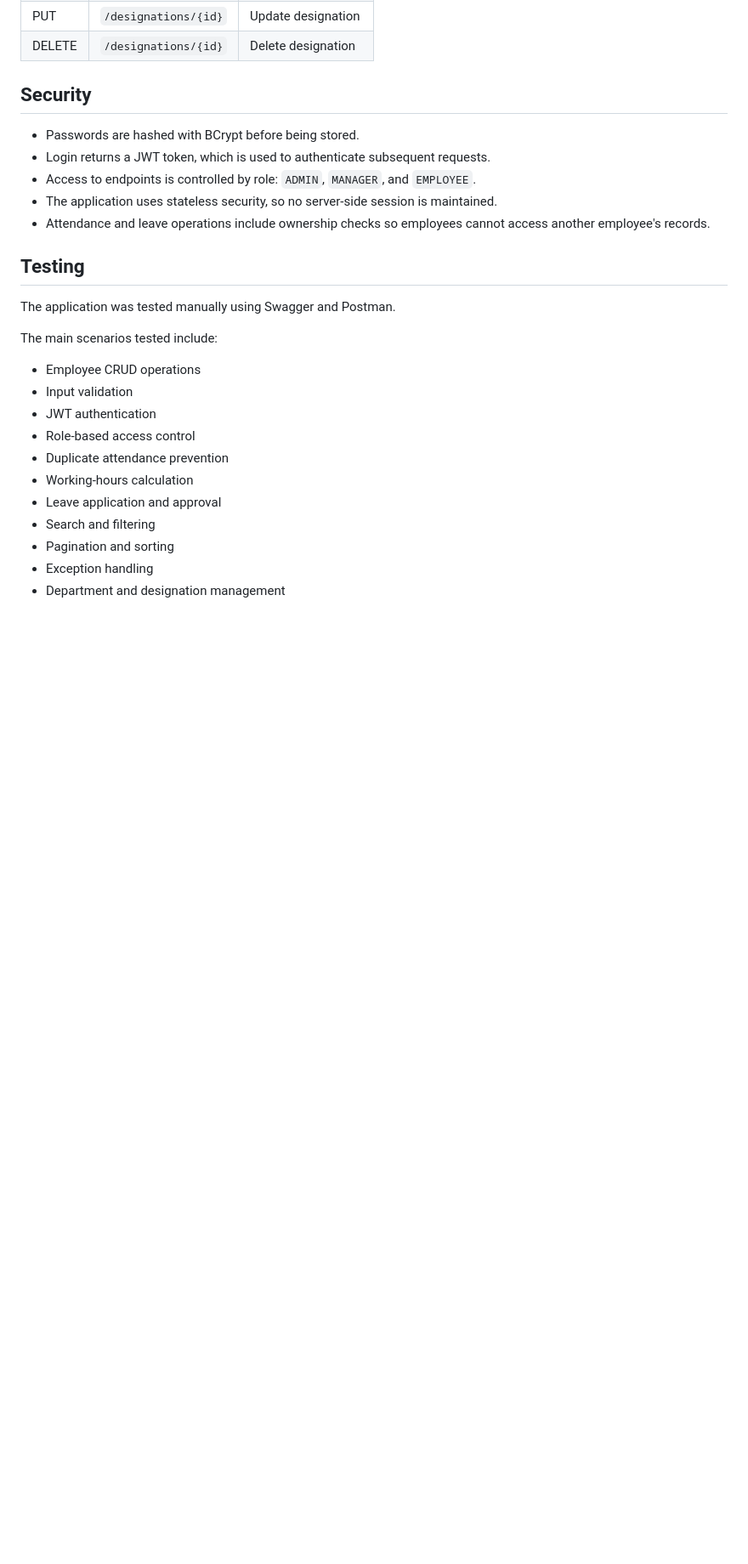
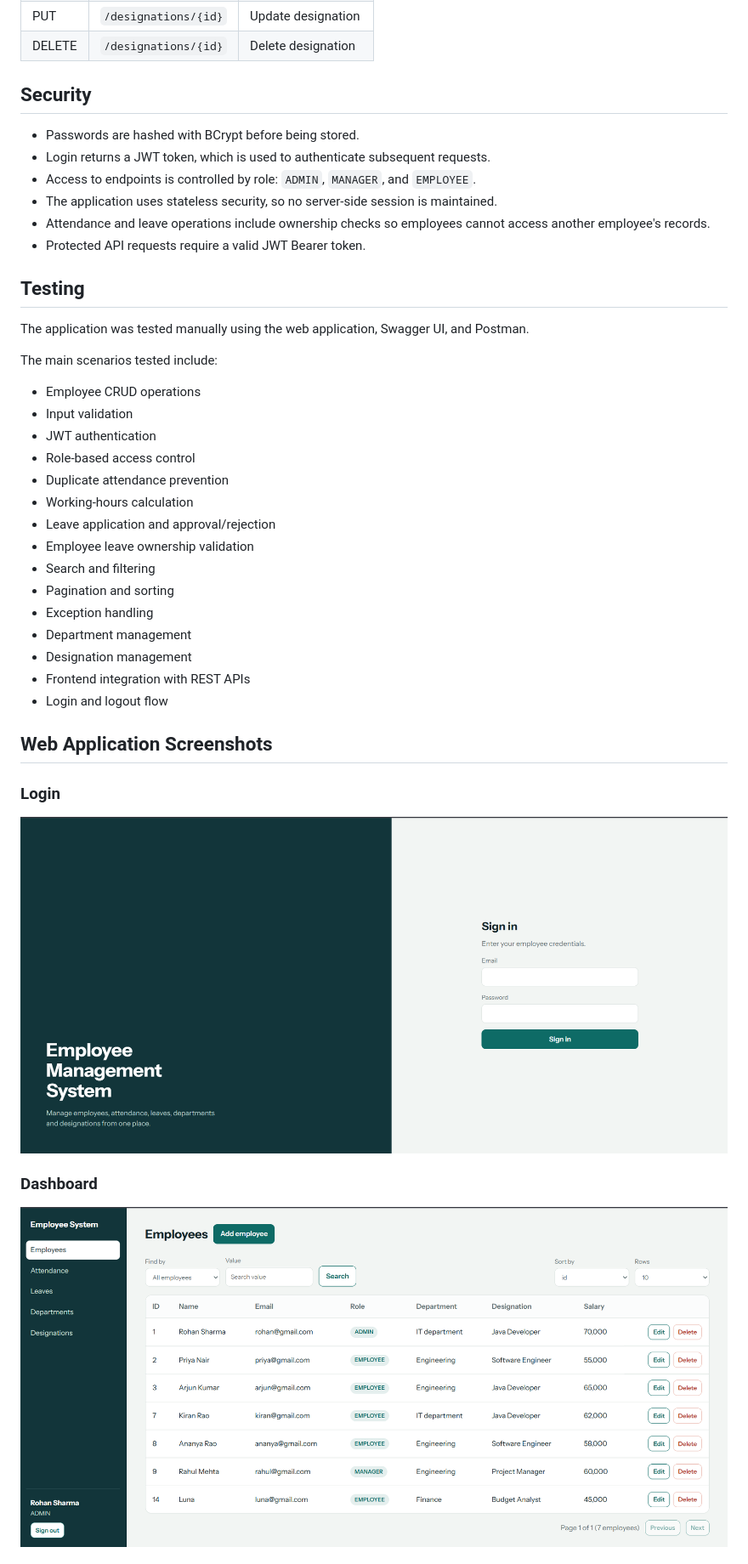
Before and after one commit to Vaishnavi-Desai-55/employee-management-system, a Markdown page: README.md, the part around one of its changes. Shown at 85% size. GitHub-like rendering; pictures changed too: screenshots/01-login.png (added), screenshots/02-dashboard.png (added); blank space fills up the shorter version.

```diff
--- a/README.md
+++ b/README.md
@@ -260,10 +295,11 @@ docs/API_Documentation.md
 - Access to endpoints is controlled by role: `ADMIN`, `MANAGER`, and `EMPLOYEE`.
 - The application uses stateless security, so no server-side session is maintained.
 - Attendance and leave operations include ownership checks so employees cannot access another employee's records.
+- Protected API requests require a valid JWT Bearer token.
 
 ## Testing
 
-The application was tested manually using Swagger and Postman.
+The application was tested manually using the web application, Swagger UI, and Postman.
 
 The main scenarios tested include:
 
@@ -273,8 +309,23 @@ The main scenarios tested include:
 - Role-based access control
 - Duplicate attendance prevention
 - Working-hours calculation
-- Leave application and approval
+- Leave application and approval/rejection
+- Employee leave ownership validation
 - Search and filtering
 - Pagination and sorting
 - Exception handling
-- Department and designation management
+- Department management
+- Designation management
+- Frontend integration with REST APIs
+- Login and logout flow
+
+## Web Application Screenshots
+
+### Login
+
+![Login](screenshots/01-login.png)
+
+### Dashboard
+
+![Dashboard](screenshots/02-dashboard.png)
+
```
Also changed, not shown: other parts of README.md (+79 -19 lines), screenshots/04-attendance.png (added), screenshots/05-leave-management.png (added), screenshots/07-designations.png (added), screenshots/departments.png (added), 7 other files.
